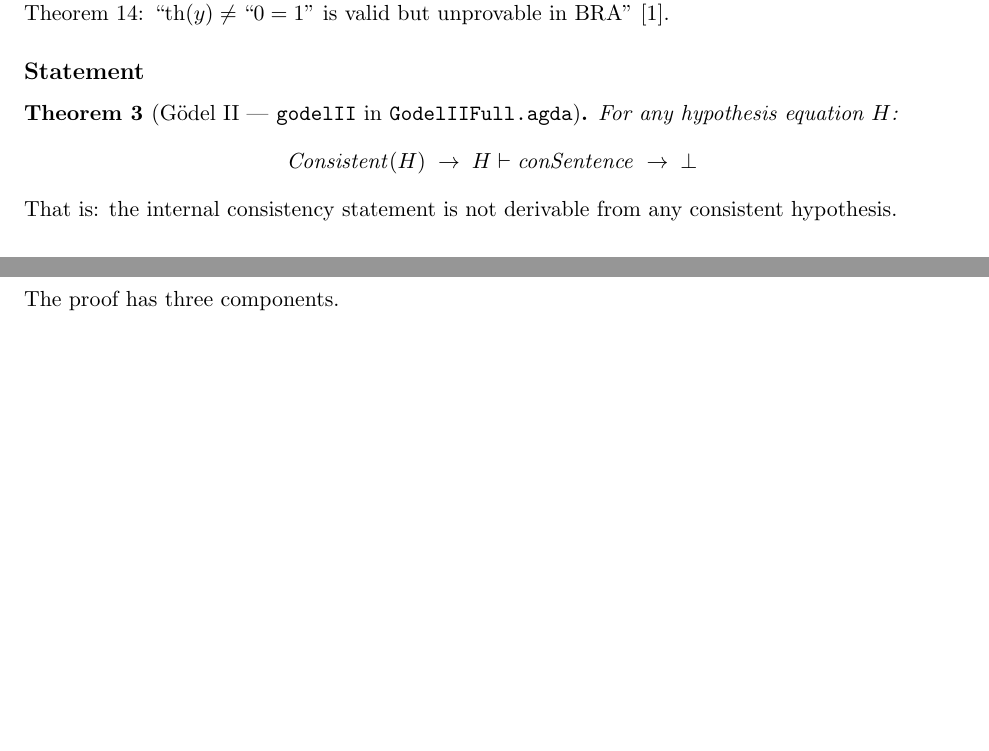
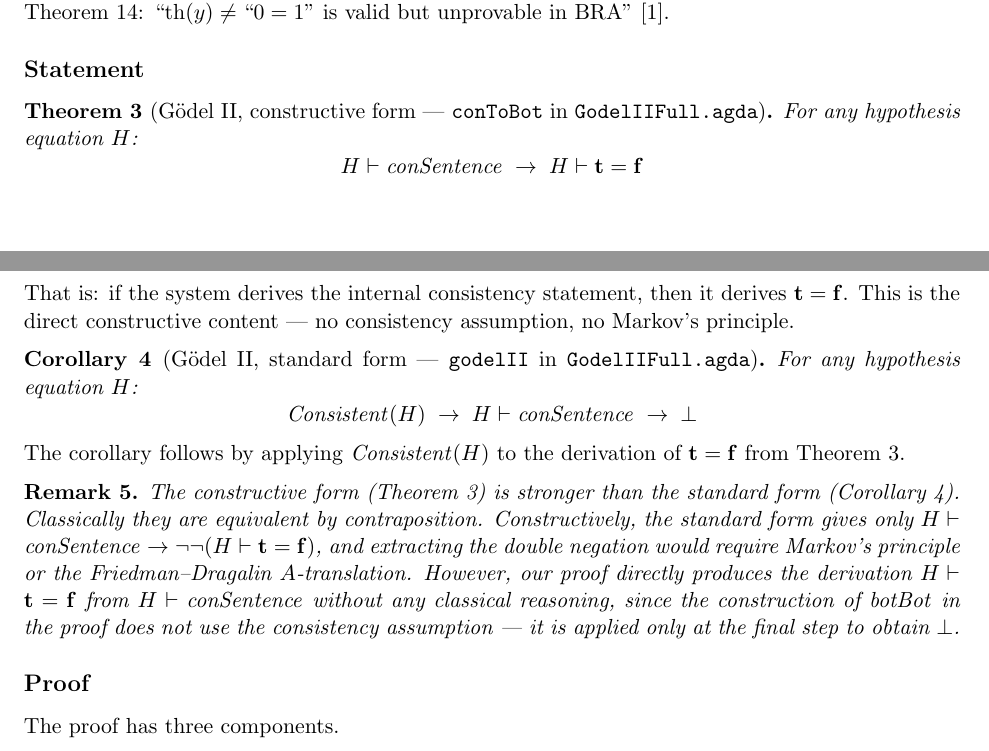
Before and after one commit to coquand/agda-godel-tree, a LaTeX document (Guard/godelII-proof.tex): two parts of pages 2 and 3 of 4, joined at a grey line, cut so that both start at the same text, the shorter picture padded with empty space. Compiled offline with pdfLaTeX.

Commit message:
Gödel II constructive form: conToBot (if T proves Con, T proves 0=1)
conToBot : Deriv hyp conSentence → Deriv hyp (eqn trueT falseT)

Direct constructive content — no consistency assumption, no Markov's
principle. The derivation of trueT = falseT is constructed from the
derivation of conSentence without using Consistent hyp. The standard
form (godelII) follows as a corollary.

Updated LaTeX document with constructive form as the main theorem
and standard form as corollary, with remark on constructive content.

Co-Authored-By: Claude Opus 4.6 (1M context) <noreply@anthropic.com>

```diff
--- a/Guard/godelII-proof.tex
+++ b/Guard/godelII-proof.tex
@@ -134,18 +134,50 @@ is valid but unprovable in BRA''~\cite{guard1963}.
 
 \subsection*{Statement}
 
-\begin{theorem}[G\"odel~II --- \texttt{godelII} in \texttt{GodelIIFull.agda}]
+\begin{theorem}[G\"odel~II, constructive form --- \texttt{conToBot} in \texttt{GodelIIFull.agda}]
+\label{thm:godel2c}
+For any hypothesis equation~$H$:
+\[
+  H \vdash \mathit{conSentence} \;\to\;
+  H \vdash \trueT = \falseT
+\]
+\end{theorem}
+
+\noindent
+That is: if the system derives the internal consistency statement,
+then it derives $\trueT = \falseT$.  This is the direct constructive
+content --- no consistency assumption, no Markov's principle.
+
+\begin{corollary}[G\"odel~II, standard form --- \texttt{godelII} in \texttt{GodelIIFull.agda}]
 \label{thm:godel2}
 For any hypothesis equation~$H$:
 \[
   \mathit{Consistent}(H) \;\to\;
   H \vdash \mathit{conSentence} \;\to\; \bot
 \]
-\end{theorem}
+\end{corollary}
 
 \noindent
-That is: the internal consistency statement is not derivable
-from any consistent hypothesis.
+The corollary follows by applying $\mathit{Consistent}(H)$
+to the derivation of $\trueT = \falseT$ from
+Theorem~\ref{thm:godel2c}.
+
+\begin{remark}
+The constructive form (Theorem~\ref{thm:godel2c}) is stronger
+than the standard form (Corollary~\ref{thm:godel2}).
+Classically they are equivalent by contraposition.
+Constructively, the standard form gives only
+$H \vdash \mathit{conSentence} \to \lnot\lnot(H \vdash
+\trueT = \falseT)$, and extracting the double negation
+would require Markov's principle or
+the Friedman--Dragalin $A$-translation.
+However, our proof directly produces the derivation
+$H \vdash \trueT = \falseT$ from $H \vdash \mathit{conSentence}$
+without any classical reasoning, since the construction of
+$\mathit{botBot}$ in the proof does not use the consistency
+assumption --- it is applied only at the final step to obtain
+$\bot$.
+\end{remark}
 
 \subsection*{Proof}
 
```
Also changed, not shown: Guard/godelII-proof.pdf, 1 other file.
